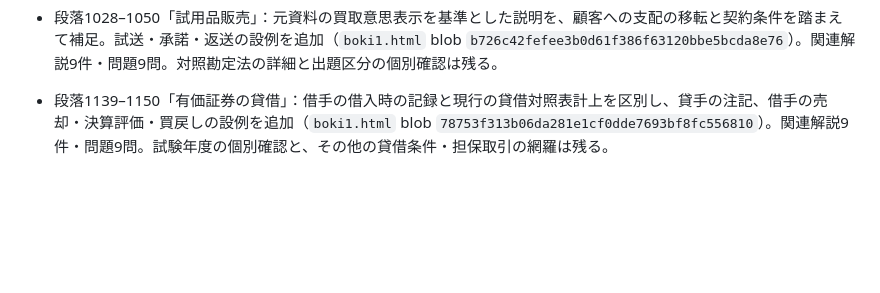
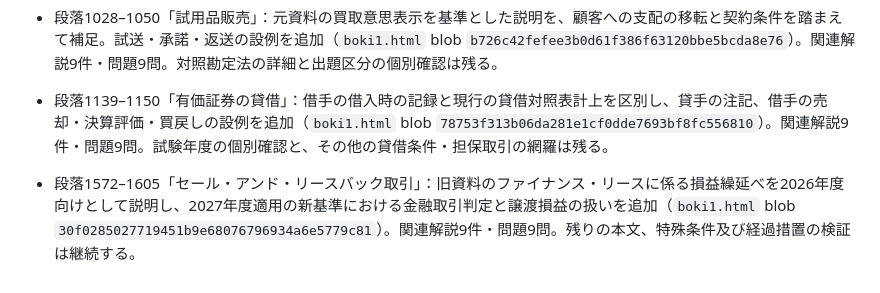
Before and after one commit to 2szzrkyhkt-commits/TODOROKI, a Markdown page: docs/boki1-source-audit.md, the part around the change. Drawn GitHub-style; blank space fills up the shorter version.

Commit message:
Record sale and leaseback source review

```diff
--- a/docs/boki1-source-audit.md
+++ b/docs/boki1-source-audit.md
@@ -89,3 +89,5 @@
 - 段落1028–1050「試用品販売」：元資料の買取意思表示を基準とした説明を、顧客への支配の移転と契約条件を踏まえて補足。試送・承諾・返送の設例を追加（`boki1.html` blob `b726c42fefee3b0d61f386f63120bbe5bcda8e76`）。関連解説9件・問題9問。対照勘定法の詳細と出題区分の個別確認は残る。
 
 - 段落1139–1150「有価証券の貸借」：借手の借入時の記録と現行の貸借対照表計上を区別し、貸手の注記、借手の売却・決算評価・買戻しの設例を追加（`boki1.html` blob `78753f313b06da281e1cf0dde7693bf8fc556810`）。関連解説9件・問題9問。試験年度の個別確認と、その他の貸借条件・担保取引の網羅は残る。
+
+- 段落1572–1605「セール・アンド・リースバック取引」：旧資料のファイナンス・リースに係る損益繰延べを2026年度向けとして説明し、2027年度適用の新基準における金融取引判定と譲渡損益の扱いを追加（`boki1.html` blob `30f0285027719451b9e68076796934a6e5779c81`）。関連解説9件・問題9問。残りの本文、特殊条件及び経過措置の検証は継続する。
```
